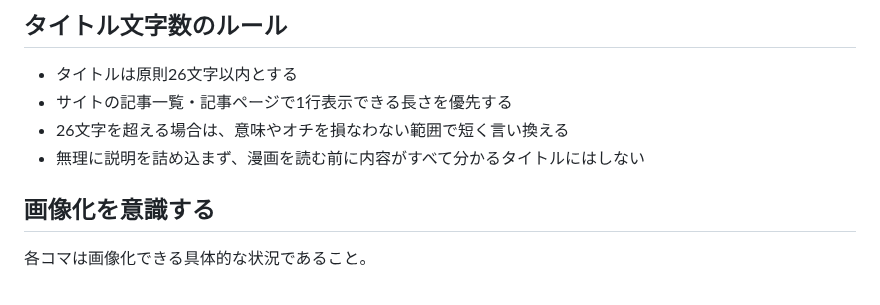
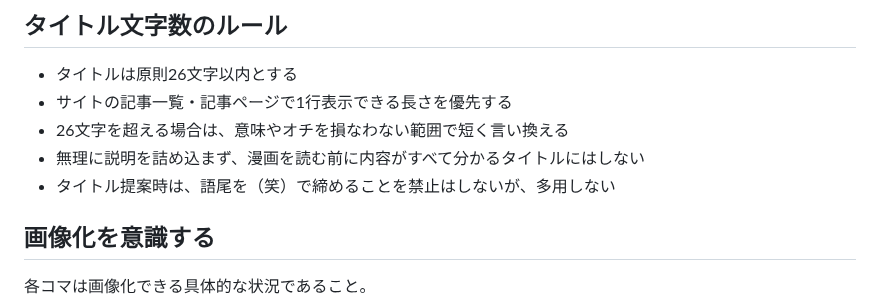
Before and after one commit to stellates/ai-distance, a Markdown page: docs/prompt/02_storyboard.md, the part around the change. Rendered like a GitHub page.

Commit message:
docs: clarify title proposal guidelines for storyboard scripts

```diff
--- a/docs/prompt/02_storyboard.md
+++ b/docs/prompt/02_storyboard.md
@@ -58,6 +58,7 @@
 - サイトの記事一覧・記事ページで1行表示できる長さを優先する
 - 26文字を超える場合は、意味やオチを損なわない範囲で短く言い換える
 - 無理に説明を詰め込まず、漫画を読む前に内容がすべて分かるタイトルにはしない
+- タイトル提案時は、語尾を（笑）で締めることを禁止はしないが、多用しない
 
 ## 画像化を意識する
 
```
